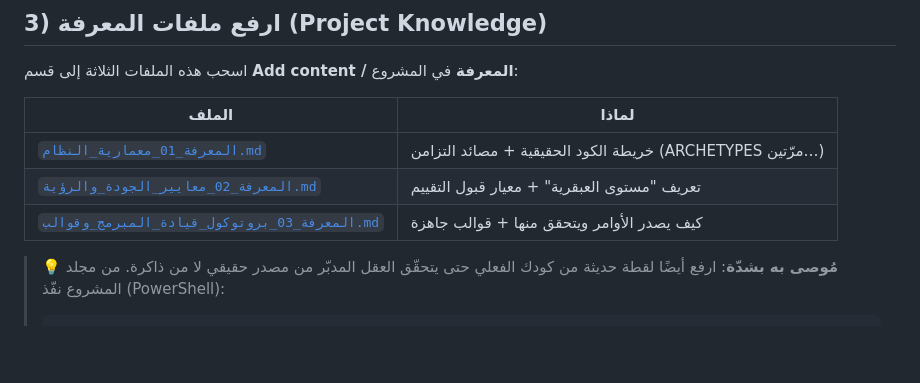
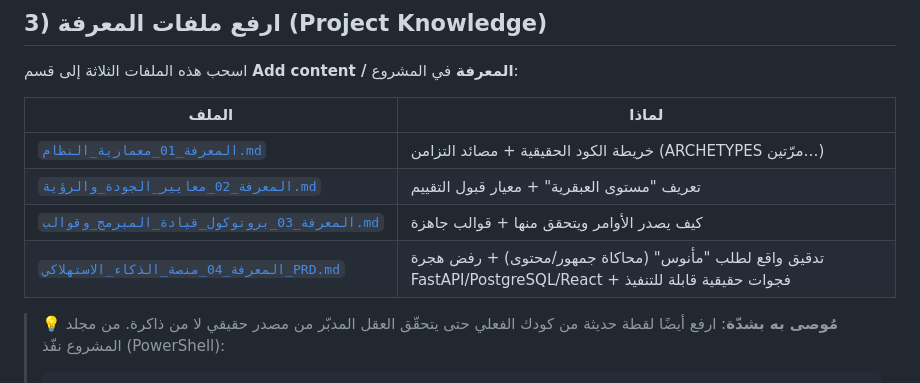
Before and after one commit to nwtsrash-lgtm/mahwous-perfume-assistant, a Markdown page: _العقل_المدبر/README_ابدأ_هنا.md, the part around the change. Rendered like a GitHub page; blank space fills up the shorter version.

```diff
--- a/_العقل_المدبر/README_ابدأ_هنا.md
+++ b/_العقل_المدبر/README_ابدأ_هنا.md
@@ -52,6 +52,7 @@
 | [`المعرفة_01_معمارية_النظام.md`](المعرفة_01_معمارية_النظام.md) | خريطة الكود الحقيقية + مصائد التزامن (ARCHETYPES مرّتين…) |
 | [`المعرفة_02_معايير_الجودة_والرؤية.md`](المعرفة_02_معايير_الجودة_والرؤية.md) | تعريف "مستوى العبقرية" + معيار قبول التقييم |
 | [`المعرفة_03_بروتوكول_قيادة_المبرمج_وقوالب.md`](المعرفة_03_بروتوكول_قيادة_المبرمج_وقوالب.md) | كيف يصدر الأوامر ويتحقق منها + قوالب جاهزة |
+| [`المعرفة_04_منصة_الذكاء_الاستهلاكي_PRD.md`](المعرفة_04_منصة_الذكاء_الاستهلاكي_PRD.md) | تدقيق واقع لطلب "مأنوس" (محاكاة جمهور/محتوى) + رفض هجرة FastAPI/PostgreSQL/React + فجوات حقيقية قابلة للتنفيذ |
 
 > 💡 **مُوصى به بشدّة**: ارفع أيضًا لقطة حديثة من كودك الفعلي حتى يتحقّق العقل المدبّر من مصدر حقيقي لا من ذاكرة.
 > من مجلد المشروع نفّذ (PowerShell):
```
Also changed, not shown: _العقل_المدبر/المعرفة_01_معمارية_النظام.md (+5 -1 lines), _العقل_المدبر/المعرفة_04_منصة_الذكاء_الاستهلاكي_PRD.md (added, +102 -0 lines).
